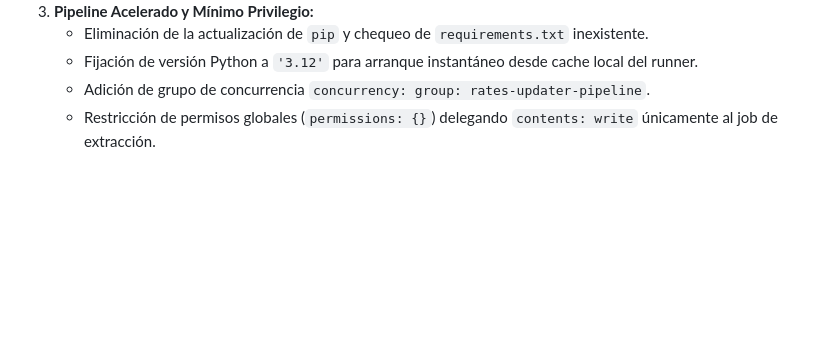
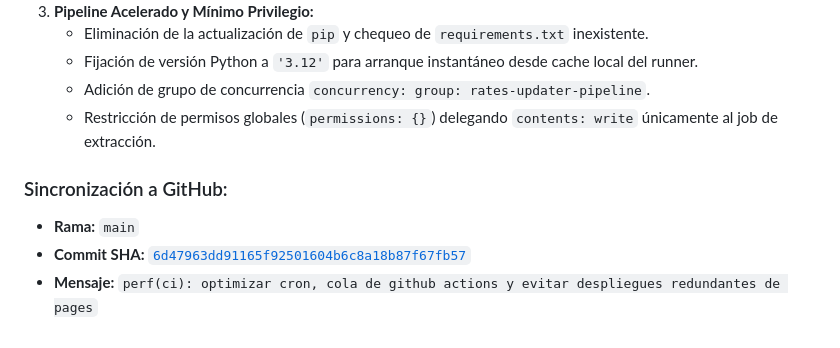
Before and after one commit to darwindiaz328-ai/TasaVenezuela, a Markdown page: HISTORIAL_PROYECTO.md, the part around the change. Rendered like a GitHub page; blank space fills up the shorter version.

Commit message:
perf(ci): optimizar cron, cola de github actions y evitar despliegues redundantes de pages

```diff
--- a/HISTORIAL_PROYECTO.md
+++ b/HISTORIAL_PROYECTO.md
@@ -261,3 +261,8 @@ Las tasas del sistema deben actualizarse automáticamente todos los días exacta
    - Fijación de versión Python a `'3.12'` para arranque instantáneo desde cache local del runner.
    - Adición de grupo de concurrencia `concurrency: group: rates-updater-pipeline`.
    - Restricción de permisos globales (`permissions: {}`) delegando `contents: write` únicamente al job de extracción.
+
+### Sincronización a GitHub:
+* **Rama:** `main`
+* **Commit SHA:** [`6d47963dd91165f92501604b6c8a18b87f67fb57`](https://github.com/darwindiaz328-ai/TasaVenezuela/commit/6d47963dd91165f92501604b6c8a18b87f67fb57)
+* **Mensaje:** `perf(ci): optimizar cron, cola de github actions y evitar despliegues redundantes de pages`
```
